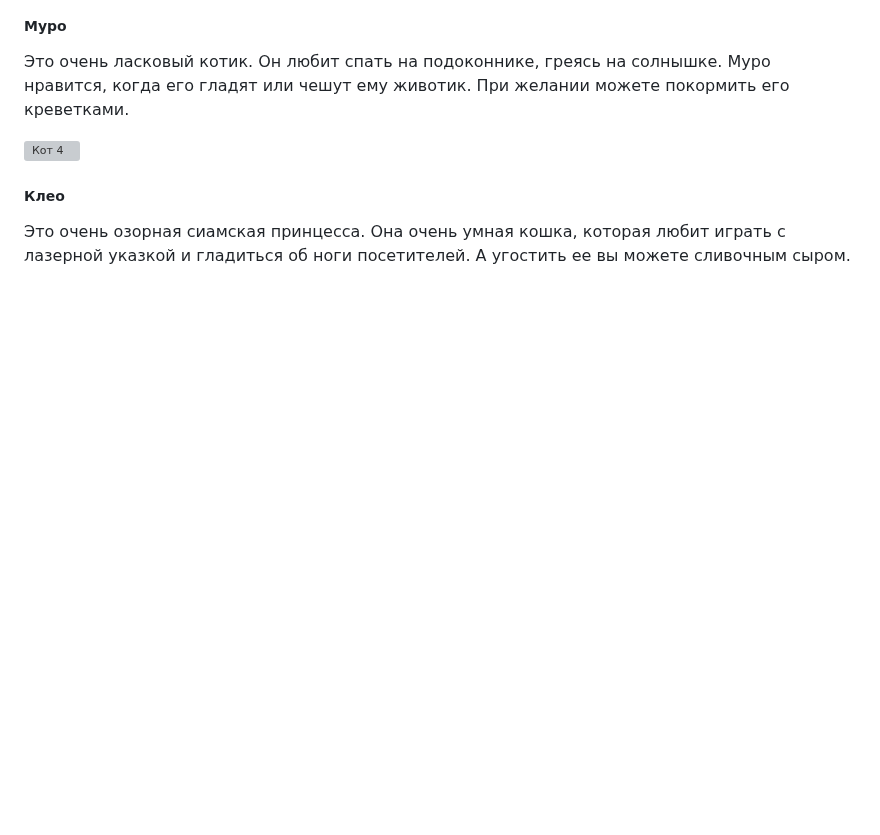
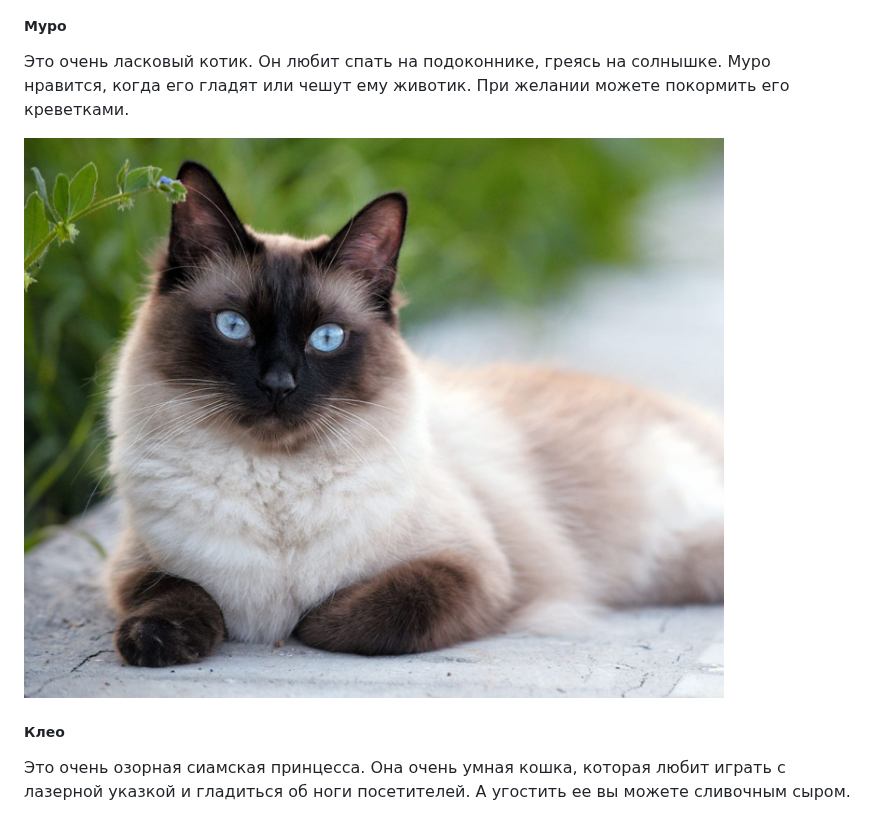
Before and after one commit to Ju2713/Cats-cafe, a Markdown page: README.md, the part around the change. Drawn GitHub-style; blank space fills up the shorter version; grey boxes are pictures that could not be loaded.

```diff
--- a/README.md
+++ b/README.md
@@ -84,7 +84,7 @@ header { background-color: #f0f0f0; padding: 10 px; display: flex; justify-conte
             <p>Это очень ласковый котик. Он любит спать на подоконнике, греясь на солнышке. Муро нравится, когда его гладят или чешут ему животик.  При желании можете покормить его креветками. </p>
         </div>
         <div class="photo-item">
-            <img src="cat4.jpg" alt="Кот 4"> <!-- Замените на свой путь к изображению -->
+            <img src="kleo.jpg" alt="Кот 4"> <!-- Замените на свой путь к изображению -->
             <h5>Клео</h5>
             <p>Это очень озорная сиамская принцесса. Она очень умная кошка, которая любит играть с лазерной указкой и гладиться об ноги посетителей. А угостить ее вы можете сливочным сыром.</p>
         </div>
```
